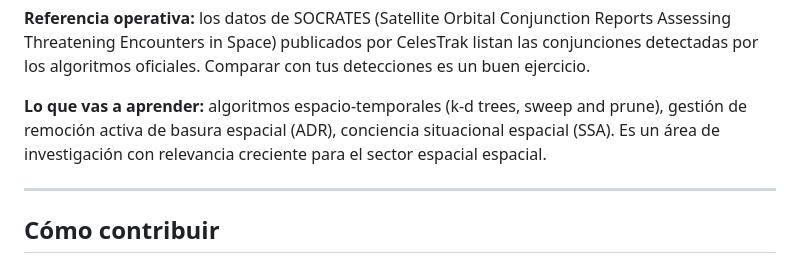
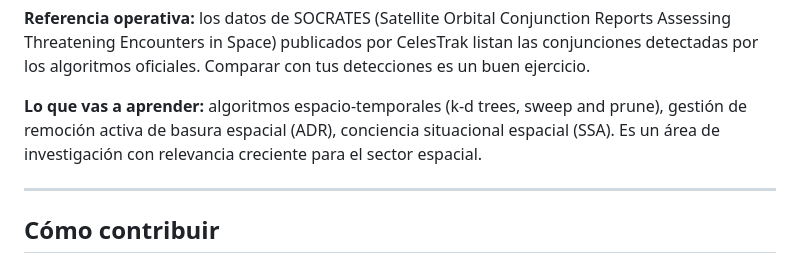
Before and after one commit to WorldWindLabs/TrackerMXAO-1, a Markdown page: README.md, the part around the change. Rendered like a GitHub page.

Commit message:
Corrección de typo en README.md

```diff
--- a/README.md
+++ b/README.md
@@ -225,8 +225,7 @@ con tus detecciones es un buen ejercicio.
 
 **Lo que vas a aprender:** algoritmos espacio-temporales (k-d trees, sweep and prune),
 gestión de remoción activa de basura espacial (ADR), conciencia situacional espacial
-(SSA). Es un área de investigación con relevancia creciente para el sector espacial
-espacial.
+(SSA). Es un área de investigación con relevancia creciente para el sector espacial.
 
 ---
 
```
